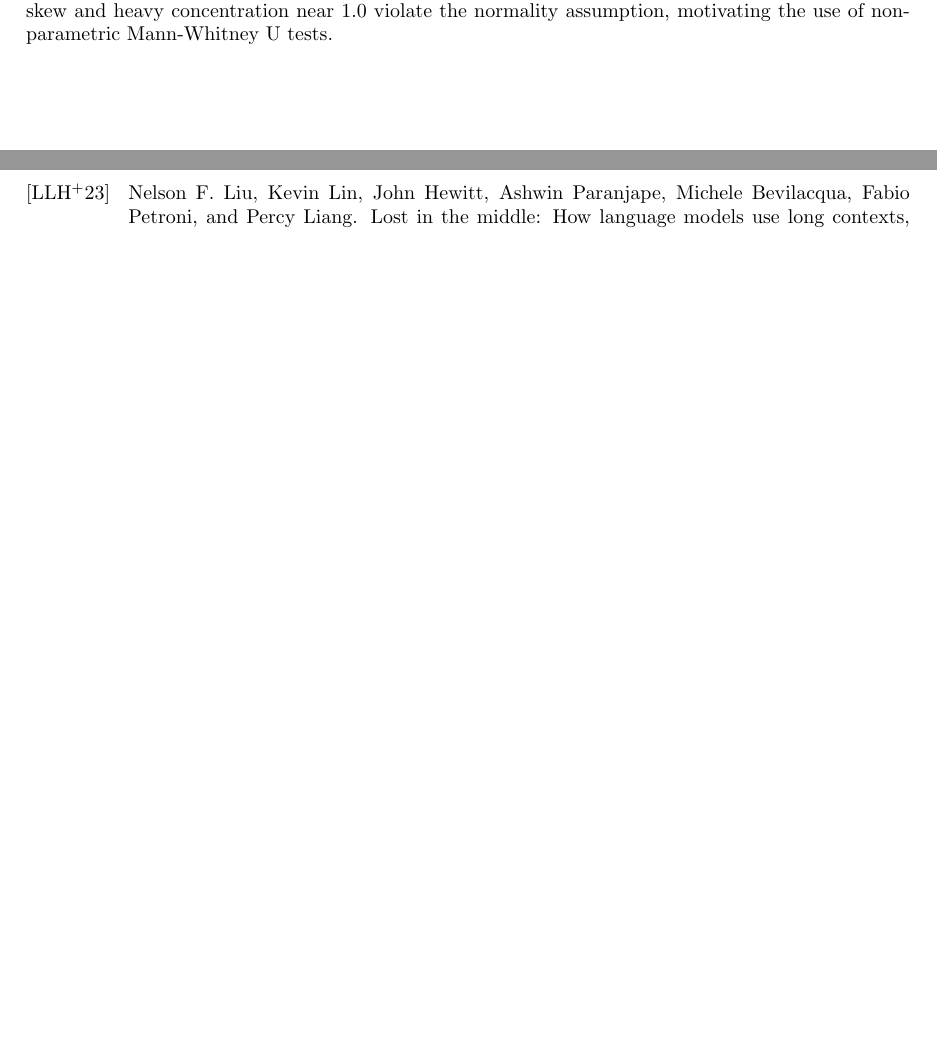
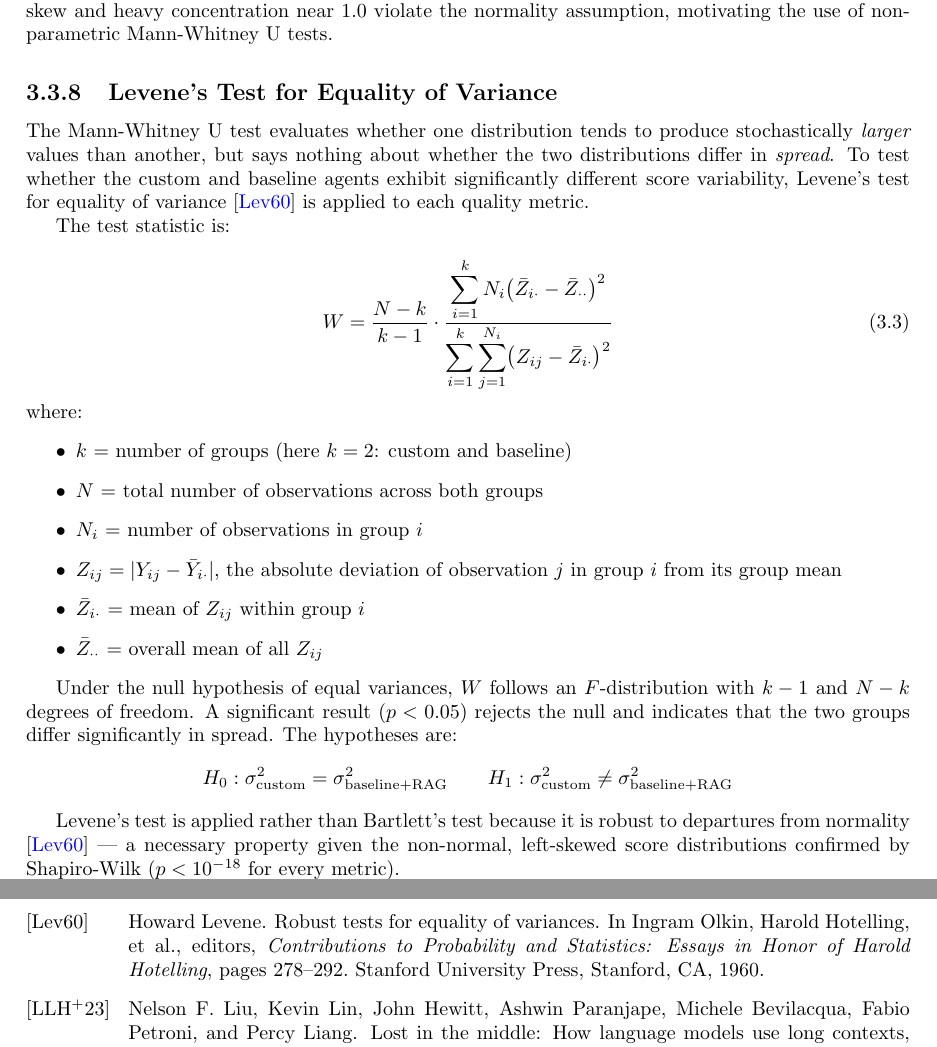
Before and after one commit to sigvardbratlie/master-thesis, a LaTeX thesis (thesis/main.tex, which reads thesis/chapters/method.tex): two parts of pages 20 and 39 of 39, joined at a grey line, cut so that both start at the same text, the shorter picture padded with empty space. Compiled offline with pdfLaTeX.

Commit message:
Add Levene's test for equality of variance to methodology; include relevant equations and explanations. Update bibliography with Levene's reference.

```diff
--- a/thesis/chapters/method.tex
+++ b/thesis/chapters/method.tex
@@ -487,3 +487,46 @@ All tests are one-tailed / one-sided.
     \caption{Distribution of correctness scores across all queries and sessions. The pronounced left-skew and heavy concentration near 1.0 violate the normality assumption, motivating the use of non-parametric Mann-Whitney U tests.}
     \label{fig:correctness-dist}
 \end{figure}
+
+\subsection{Levene's Test for Equality of Variance}
+
+The Mann-Whitney U test evaluates whether one distribution tends to produce
+stochastically \emph{larger} values than another, but says nothing about whether the
+two distributions differ in \emph{spread}. To test whether the custom and baseline
+agents exhibit significantly different score variability, Levene's test for equality of
+variance \cite{levene1960} is applied to each quality metric.
+
+The test statistic is:
+
+\begin{equation}
+    W = \frac{N - k}{k - 1} \cdot
+        \frac{\displaystyle\sum_{i=1}^{k} N_i \bigl(\bar{Z}_{i\cdot} - \bar{Z}_{\cdot\cdot}\bigr)^2}
+             {\displaystyle\sum_{i=1}^{k} \sum_{j=1}^{N_i} \bigl(Z_{ij} - \bar{Z}_{i\cdot}\bigr)^2}
+    \label{eq:levene}
+\end{equation}
+
+\noindent where:
+\begin{itemize}
+    \item $k$ = number of groups (here $k = 2$: custom and baseline)
+    \item $N$ = total number of observations across both groups
+    \item $N_i$ = number of observations in group $i$
+    \item $Z_{ij} = \lvert Y_{ij} - \bar{Y}_{i\cdot} \rvert$, the absolute deviation of
+          observation $j$ in group $i$ from its group mean
+    \item $\bar{Z}_{i\cdot}$ = mean of $Z_{ij}$ within group $i$
+    \item $\bar{Z}_{\cdot\cdot}$ = overall mean of all $Z_{ij}$
+\end{itemize}
+
+Under the null hypothesis of equal variances, $W$ follows an $F$-distribution with
+$k - 1$ and $N - k$ degrees of freedom. A significant result ($p < 0.05$) rejects
+the null and indicates that the two groups differ significantly in spread.
+The hypotheses are:
+\[
+H_0: \sigma^2_{\text{custom}} = \sigma^2_{\text{baseline+RAG}}
+\qquad
+H_1: \sigma^2_{\text{custom}} \neq \sigma^2_{\text{baseline+RAG}}
+\]
+
+Levene's test is applied rather than Bartlett's test because it is robust to departures
+from normality \cite{levene1960} --- a necessary property given the non-normal,
+left-skewed score distributions confirmed by Shapiro-Wilk ($p < 10^{-18}$ for every
+metric).
```
Also changed, not shown: thesis/sample.bib (+11 -0 lines), 1 other file.
